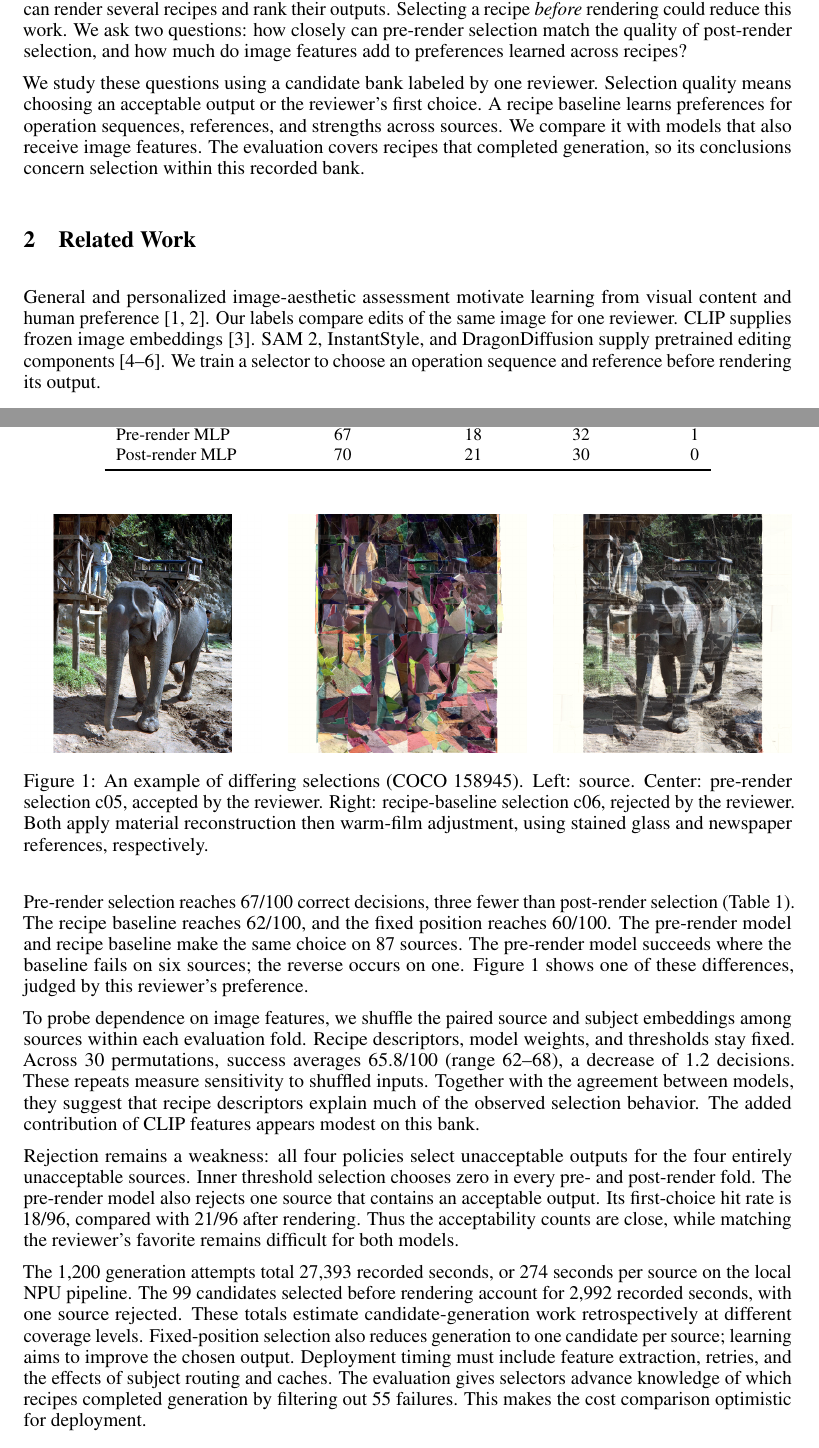
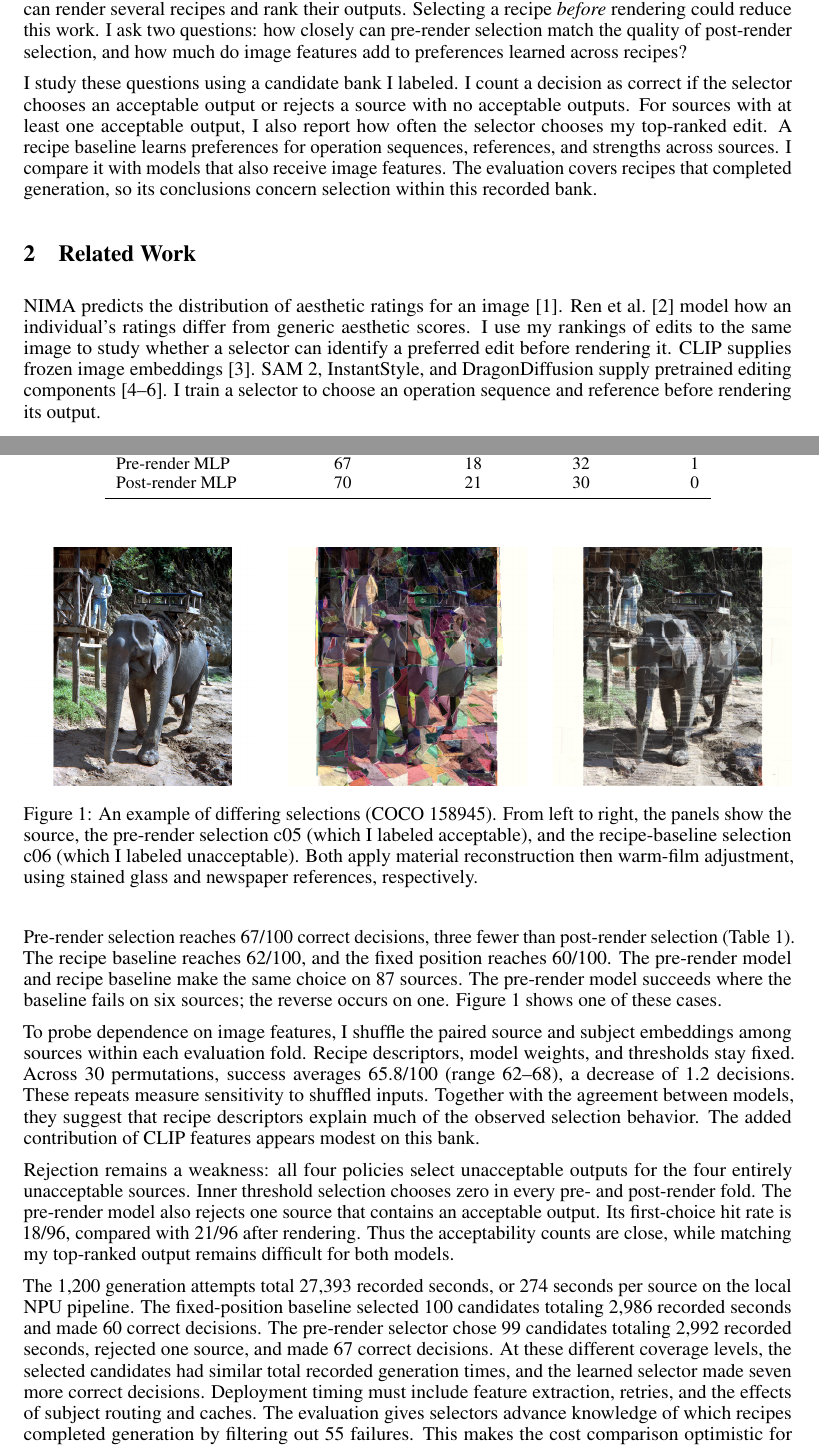
Before and after one commit to Zl-Hhhhhh/DL_project, a LaTeX paper (docs/report/main.tex): two parts of pages 1 and 3 of 4, joined at a grey line, cut so that both start at the same text. Compiled offline with pdfLaTeX.

Commit message:
update report

```diff
--- a/docs/report/main.tex
+++ b/docs/report/main.tex
@@ -21,11 +21,11 @@ Rendering several edits of one image can be expensive. We study whether a model
 \end{abstract}
 
 \section{Introduction}
-Styling, material reconstruction, and composition provide many ways to edit a photograph. An editor can render several recipes and rank their outputs. Selecting a recipe \emph{before} rendering could reduce this work. We ask two questions: how closely can pre-render selection match the quality of post-render selection, and how much do image features add to preferences learned across recipes?
+Styling, material reconstruction, and composition provide many ways to edit a photograph. An editor can render several recipes and rank their outputs. Selecting a recipe \emph{before} rendering could reduce this work. I ask two questions: how closely can pre-render selection match the quality of post-render selection, and how much do image features add to preferences learned across recipes?
 
-We study these questions using a candidate bank labeled by one reviewer. Selection quality means choosing an acceptable output or the reviewer's first choice. A recipe baseline learns preferences for operation sequences, references, and strengths across sources. We compare it with models that also receive image features. The evaluation covers recipes that completed generation, so its conclusions concern selection within this recorded bank.
+I study these questions using a candidate bank I labeled. I count a decision as correct if the selector chooses an acceptable output or rejects a source with no acceptable outputs. For sources with at least one acceptable output, I also report how often the selector chooses my top-ranked edit. A recipe baseline learns preferences for operation sequences, references, and strengths across sources. I compare it with models that also receive image features. The evaluation covers recipes that completed generation, so its conclusions concern selection within this recorded bank.
 
 \section{Related Work}
-General and personalized image-aesthetic assessment motivate learning from visual content and human preference \citep{talebi2018nima,ren2017personalized}. Our labels compare edits of the same image for one reviewer. CLIP supplies frozen image embeddings \citep{radford2021clip}. SAM 2, InstantStyle, and DragonDiffusion supply pretrained editing components \citep{ravi2024sam2,wang2024instantstyle,mou2024dragondiffusion}. We train a selector to choose an operation sequence and reference before rendering its output.
+NIMA predicts the distribution of aesthetic ratings for an image \citep{talebi2018nima}. Ren et al.~\citep{ren2017personalized} model how an individual's ratings differ from generic aesthetic scores. I use my rankings of edits to the same image to study whether a selector can identify a preferred edit before rendering it. CLIP supplies frozen image embeddings \citep{radford2021clip}. SAM 2, InstantStyle, and DragonDiffusion supply pretrained editing components \citep{ravi2024sam2,wang2024instantstyle,mou2024dragondiffusion}. I train a selector to choose an operation sequence and reference before rendering its output.
 
 \section{Method}
@@ -73,15 +73,15 @@ Post-render MLP & 70 & 21 & 30 & 0 \\
 \includegraphics[width=.31\linewidth]{figures/coco_158945_source.png}\hfill
 \includegraphics[width=.31\linewidth]{figures/coco_158945_pre_render.png}\hfill
 \includegraphics[width=.31\linewidth]{figures/coco_158945_recipe_baseline.png}
-\caption{An example of differing selections (COCO 158945). Left: source. Center: pre-render selection c05, accepted by the reviewer. Right: recipe-baseline selection c06, rejected by the reviewer. Both apply material reconstruction then warm-film adjustment, using stained glass and newspaper references, respectively.}
+\caption{An example of differing selections (COCO 158945). From left to right, the panels show the source, the pre-render selection c05 (which I labeled acceptable), and the recipe-baseline selection c06 (which I labeled unacceptable). Both apply material reconstruction then warm-film adjustment, using stained glass and newspaper references, respectively.}
 \label{fig:example}
 \end{figure}
 
-Pre-render selection reaches 67/100 correct decisions, three fewer than post-render selection (Table~\ref{tab:results}). The recipe baseline reaches 62/100, and the fixed position reaches 60/100. The pre-render model and recipe baseline make the same choice on 87 sources. The pre-render model succeeds where the baseline fails on six sources; the reverse occurs on one. Figure~\ref{fig:example} shows one of these differences, judged by this reviewer's preference.
+Pre-render selection reaches 67/100 correct decisions, three fewer than post-render selection (Table~\ref{tab:results}). The recipe baseline reaches 62/100, and the fixed position reaches 60/100. The pre-render model and recipe baseline make the same choice on 87 sources. The pre-render model succeeds where the baseline fails on six sources; the reverse occurs on one. Figure~\ref{fig:example} shows one of these cases.
 
-To probe dependence on image features, we shuffle the paired source and subject embeddings among sources within each evaluation fold. Recipe descriptors, model weights, and thresholds stay fixed. Across 30 permutations, success averages 65.8/100 (range 62--68), a decrease of 1.2 decisions. These repeats measure sensitivity to shuffled inputs. Together with the agreement between models, they suggest that recipe descriptors explain much of the observed selection behavior. The added contribution of CLIP features appears modest on this bank.
+To probe dependence on image features, I shuffle the paired source and subject embeddings among sources within each evaluation fold. Recipe descriptors, model weights, and thresholds stay fixed. Across 30 permutations, success averages 65.8/100 (range 62--68), a decrease of 1.2 decisions. These repeats measure sensitivity to shuffled inputs. Together with the agreement between models, they suggest that recipe descriptors explain much of the observed selection behavior. The added contribution of CLIP features appears modest on this bank.
 
-Rejection remains a weakness: all four policies select unacceptable outputs for the four entirely unacceptable sources. Inner threshold selection chooses zero in every pre- and post-render fold. The pre-render model also rejects one source that contains an acceptable output. Its first-choice hit rate is 18/96, compared with 21/96 after rendering. Thus the acceptability counts are close, while matching the reviewer's favorite remains difficult for both models.
+Rejection remains a weakness: all four policies select unacceptable outputs for the four entirely unacceptable sources. Inner threshold selection chooses zero in every pre- and post-render fold. The pre-render model also rejects one source that contains an acceptable output. Its first-choice hit rate is 18/96, compared with 21/96 after rendering. Thus the acceptability counts are close, while matching my top-ranked output remains difficult for both models.
 
-The 1,200 generation attempts total 27,393 recorded seconds, or 274 seconds per source on the local NPU pipeline. The 99 candidates selected before rendering account for 2,992 recorded seconds, with one source rejected. These totals estimate candidate-generation work retrospectively at different coverage levels. Fixed-position selection also reduces generation to one candidate per source; learning aims to improve the chosen output. Deployment timing must include feature extraction, retries, and the effects of subject routing and caches. The evaluation gives selectors advance knowledge of which recipes completed generation by filtering out 55 failures. This makes the cost comparison optimistic for deployment.
+The 1,200 generation attempts total 27,393 recorded seconds, or 274 seconds per source on the local NPU pipeline. The fixed-position baseline selected 100 candidates totaling 2,986 recorded seconds and made 60 correct decisions. The pre-render selector chose 99 candidates totaling 2,992 recorded seconds, rejected one source, and made 67 correct decisions. At these different coverage levels, the selected candidates had similar total recorded generation times, and the learned selector made seven more correct decisions. Deployment timing must include feature extraction, retries, and the effects of subject routing and caches. The evaluation gives selectors advance knowledge of which recipes completed generation by filtering out 55 failures. This makes the cost comparison optimistic for deployment.
 
```
Also changed, not shown: docs/report/main.pdf, docs/report/main.tex (11 more changed lines).
